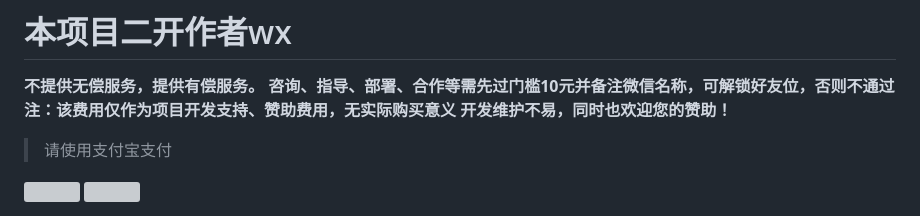
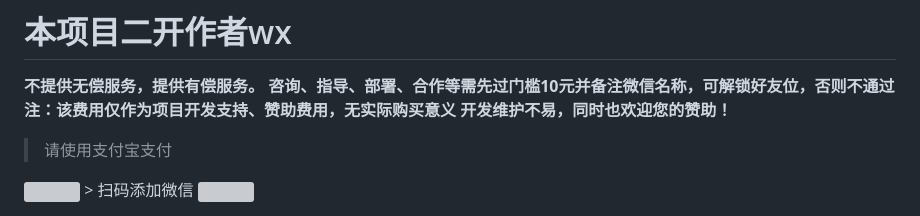
Before and after one commit to xiaoyiweb/YiAi, a Markdown page: README.md, the part around the change. Drawn GitHub-style; grey boxes are pictures that could not be loaded.

Commit message:
修改md

```diff
--- a/README.md
+++ b/README.md
@@ -163,4 +163,5 @@
 **开发维护不易，同时也欢迎您的赞助！**
 > 请使用支付宝支付
 <img src="https://nineai-1313051656.cos.ap-guangzhou.myqcloud.com/WechatIMG244.jpeg" width="300">
+> 扫码添加微信
 <img src="https://photo-1313051656.cos.ap-guangzhou.myqcloud.com/WechatIMG65.jpeg" width="300">
```
